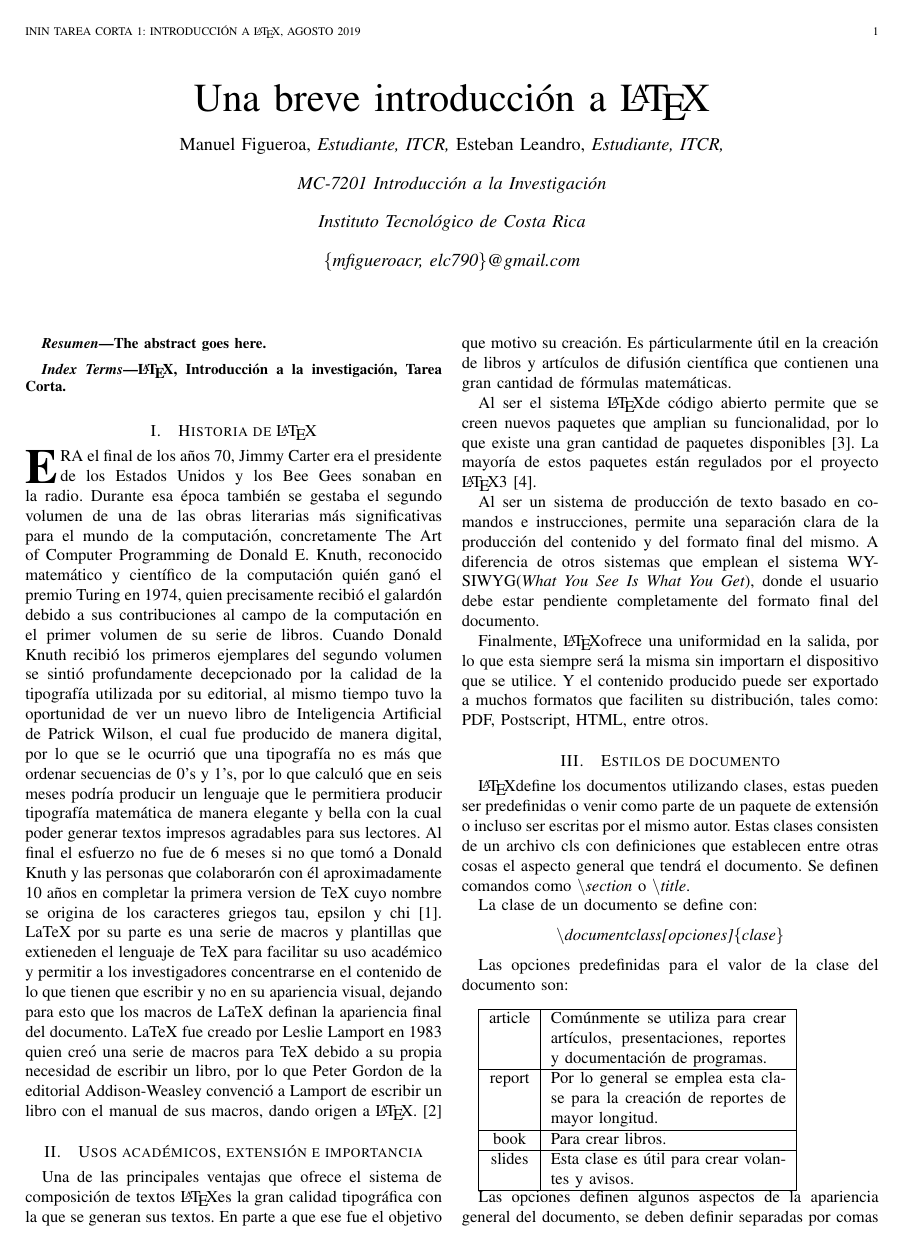
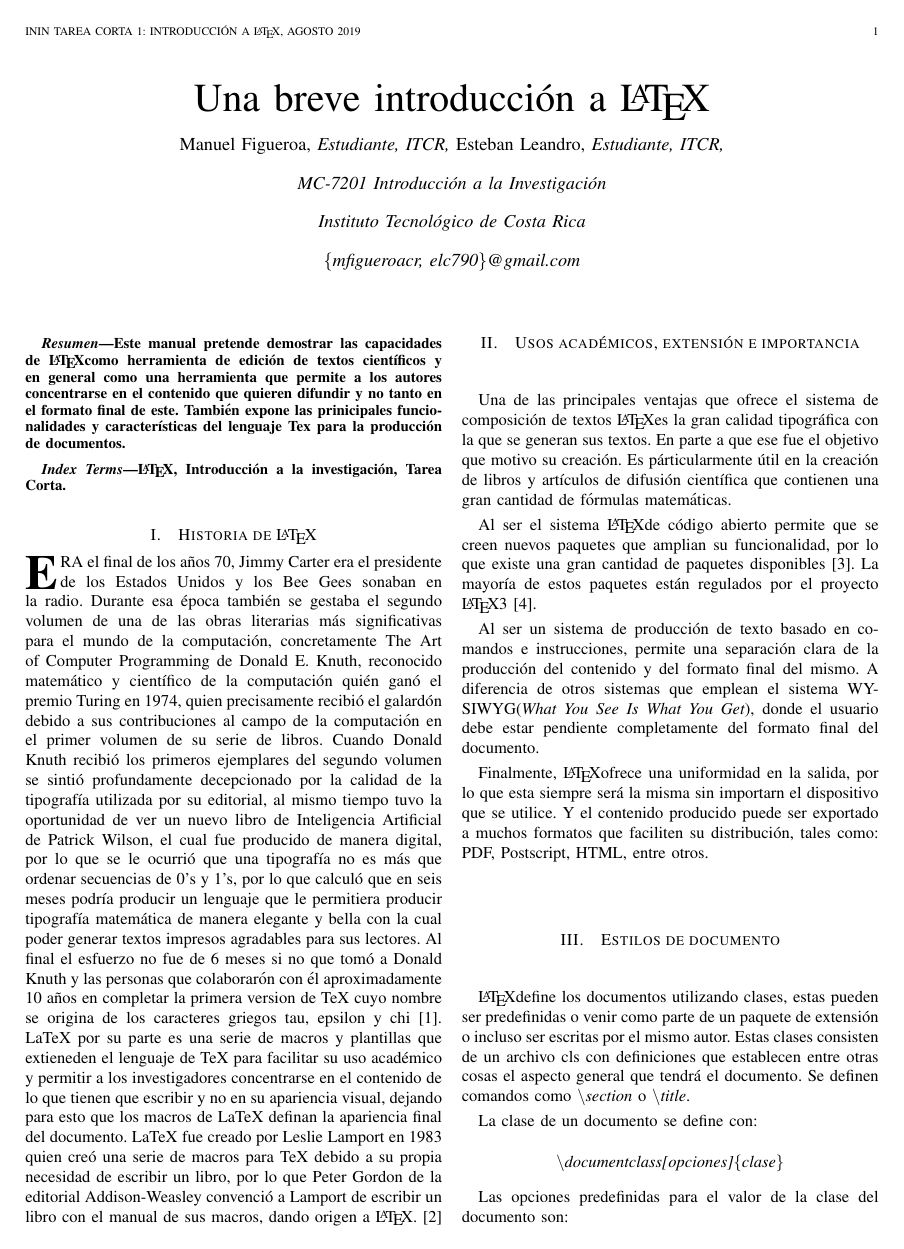
Before and after one commit to inin2019/Tarea-Corta-1-, a LaTeX paper (latexMan.tex): page 1 of 4. Compiled offline with pdfLaTeX.

Commit message:
Added abstract section

```diff
--- a/latexMan.tex
+++ b/latexMan.tex
@@ -423,7 +423,9 @@
 % As a general rule, do not put math, special symbols or citations
 % in the abstract or keywords.
 \begin{abstract}
-The abstract goes here.
+Este manual pretende demostrar las capacidades de \LaTeX como herramienta de edición de textos científicos y en general como una herramienta
+que permite a los autores concentrarse en el contenido que quieren difundir y no tanto en el formato final de este. También expone las prinicipales
+funcionalidades y características del lenguaje Tex para la producción de documentos.
 \end{abstract}
 
 % Note that keywords are not normally used for peerreview papers.
```
Also changed, not shown: latexMan.pdf.
